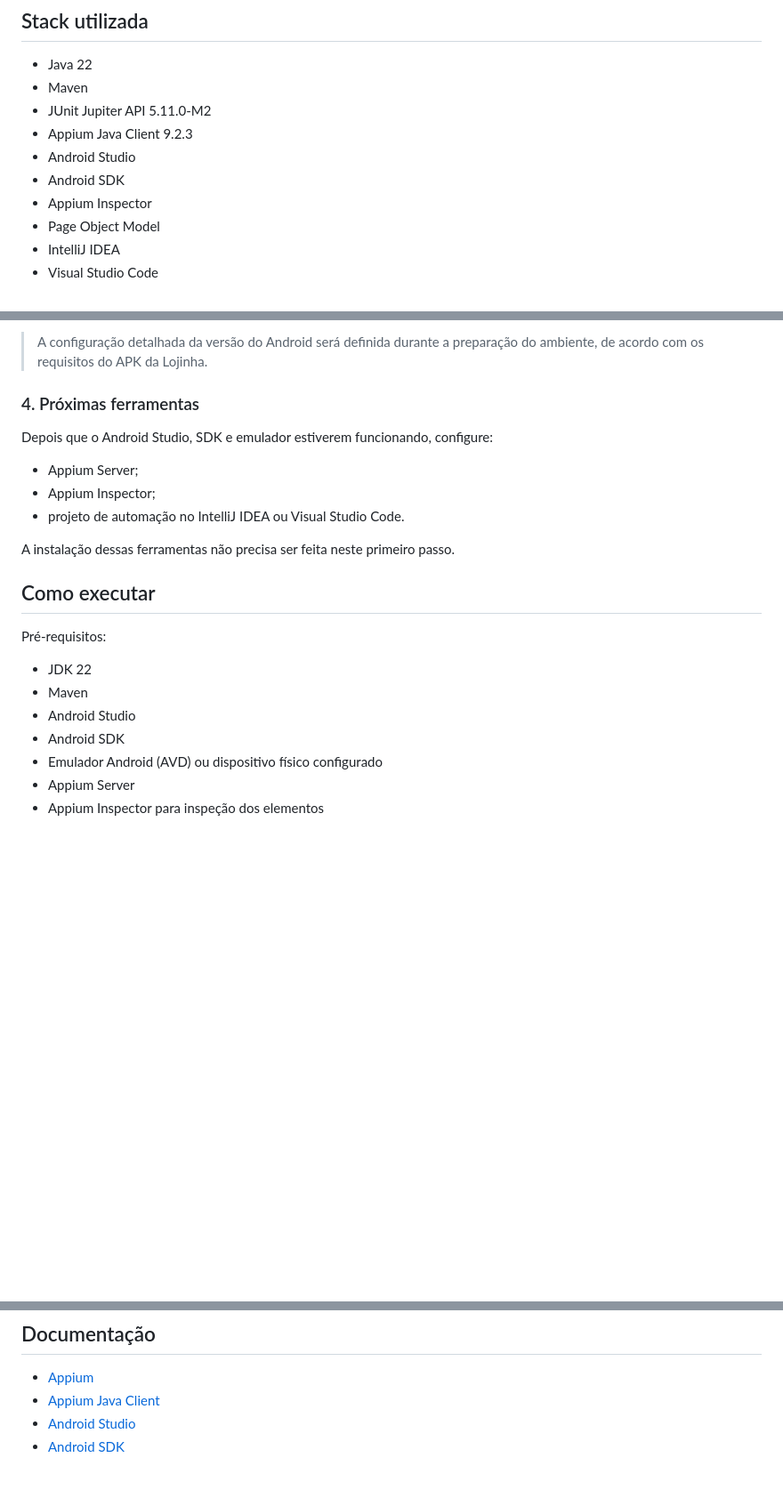
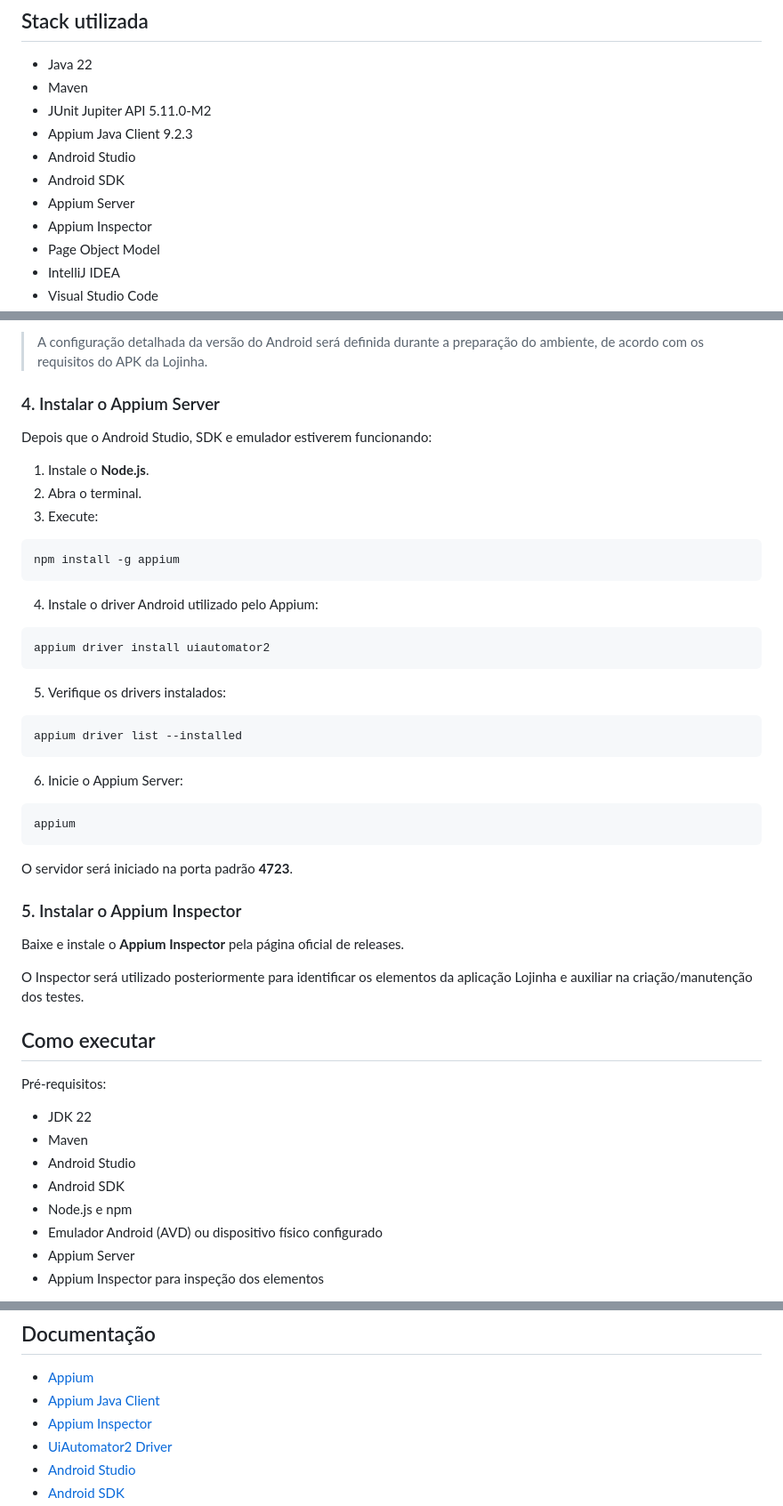
Before and after one commit to MarianaCaetanoCosta/Mentoria-Testes-Software-1.0, a Markdown page: 05-appium-mobile/README.md, 3 parts joined by grey strips. Shown at 89% size. Rendered like a GitHub page; blank space fills up the shorter version.

Commit message:
docs: adicionar links e instalação das ferramentas Appium

````diff
--- a/05-appium-mobile/README.md
+++ b/05-appium-mobile/README.md
@@ -12,6 +12,7 @@ Projeto de automação de testes mobile da aplicação Lojinha, utilizando Java,
 - Appium Java Client 9.2.3
 - Android Studio
 - Android SDK
+- Appium Server
 - Appium Inspector
 - Page Object Model
 - IntelliJ IDEA
@@ -77,15 +98,43 @@ No Android Studio:
 
 > A configuração detalhada da versão do Android será definida durante a preparação do ambiente, de acordo com os requisitos do APK da Lojinha.
 
-### 4. Próximas ferramentas
+### 4. Instalar o Appium Server
 
-Depois que o Android Studio, SDK e emulador estiverem funcionando, configure:
+Depois que o Android Studio, SDK e emulador estiverem funcionando:
 
-- Appium Server;
-- Appium Inspector;
-- projeto de automação no IntelliJ IDEA ou Visual Studio Code.
+1. Instale o **Node.js**.
+2. Abra o terminal.
+3. Execute:
 
-A instalação dessas ferramentas não precisa ser feita neste primeiro passo.
+```bash
+npm install -g appium
+```
+
+4. Instale o driver Android utilizado pelo Appium:
+
+```bash
+appium driver install uiautomator2
+```
+
+5. Verifique os drivers instalados:
+
+```bash
+appium driver list --installed
+```
+
+6. Inicie o Appium Server:
+
+```bash
+appium
+```
+
+O servidor será iniciado na porta padrão **4723**.
+
+### 5. Instalar o Appium Inspector
+
+Baixe e instale o **Appium Inspector** pela página oficial de releases.
+
+O Inspector será utilizado posteriormente para identificar os elementos da aplicação Lojinha e auxiliar na criação/manutenção dos testes.
 
 ## Como executar
 
@@ -95,6 +144,7 @@ Pré-requisitos:
 - Maven
 - Android Studio
 - Android SDK
+- Node.js e npm
 - Emulador Android (AVD) ou dispositivo físico configurado
 - Appium Server
 - Appium Inspector para inspeção dos elementos
@@ -144,5 +194,7 @@ target/surefire-reports/
 
 - [Appium](https://appium.io/docs/en/latest/)
 - [Appium Java Client](https://github.com/appium/java-client)
+- [Appium Inspector](https://github.com/appium/appium-inspector)
+- [UiAutomator2 Driver](https://github.com/appium/appium-uiautomator2-driver)
 - [Android Studio](https://developer.android.com/studio)
 - [Android SDK](https://developer.android.com/tools)
````
Also changed, not shown: other parts of 05-appium-mobile/README.md (+21 -0 lines).
